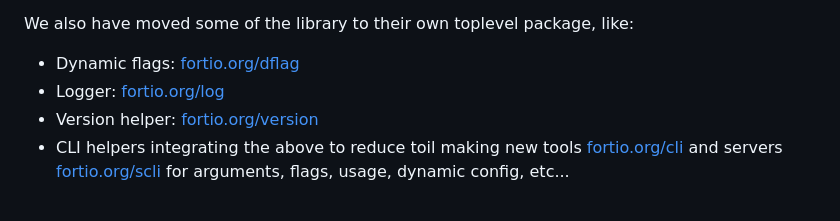
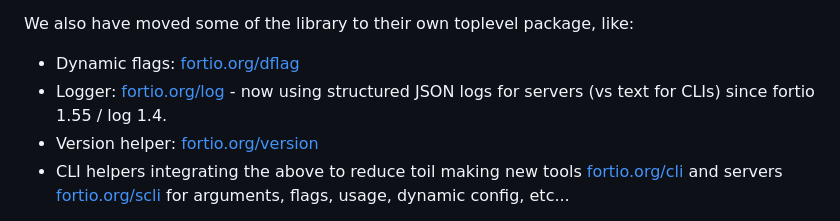
Before and after one commit to fortio/fortio, a Markdown page: README.md, the part around the change. Drawn GitHub-style.

Commit message:
mention structured JSON logging in readme

```diff
--- a/README.md
+++ b/README.md
@@ -33,7 +33,7 @@ A recent addition is the new `jrpc` JSON Remote Procedure Calls library package
 
 We also have moved some of the library to their own toplevel package, like:
 - Dynamic flags: [fortio.org/dflag](https://github.com/fortio/dflag#fortio-dynamic-flags)
-- Logger: [fortio.org/log](https://github.com/fortio/log#log)
+- Logger: [fortio.org/log](https://github.com/fortio/log#log) - now using structured JSON logs for servers (vs text for CLIs) since fortio 1.55 / log 1.4.
 - Version helper: [fortio.org/version](https://github.com/fortio/version#version)
 - CLI helpers integrating the above to reduce toil making new tools [fortio.org/cli](https://github.com/fortio/cli#cli) and servers [fortio.org/scli](https://github.com/fortio/scli#scli) for arguments, flags, usage, dynamic config, etc...
 
```
